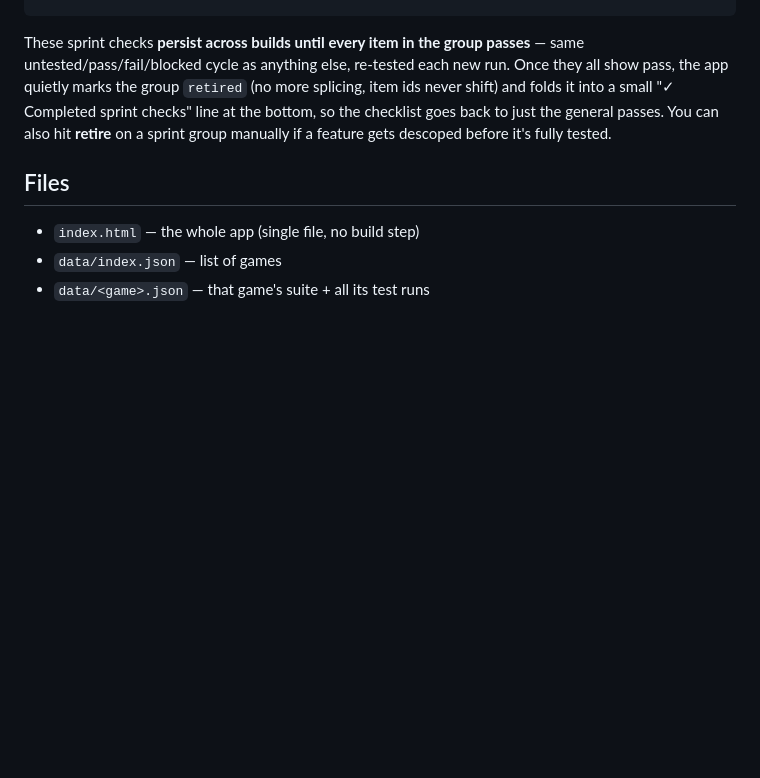
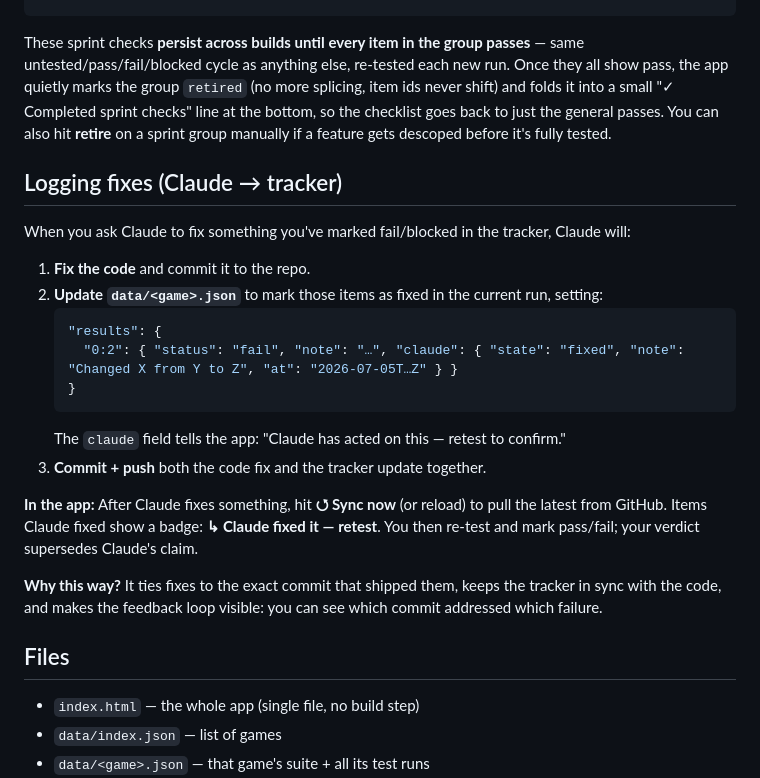
Before and after one commit to michaelnocito/playtest-tracker, a Markdown page: README.md, the part around the change. Rendered like a GitHub page; blank space fills up the shorter version.

````diff
--- a/README.md
+++ b/README.md
@@ -56,6 +56,24 @@ shift) and folds it into a small "✓ Completed sprint checks" line at the botto
 checklist goes back to just the general passes. You can also hit **retire** on a sprint
 group manually if a feature gets descoped before it's fully tested.
 
+## Logging fixes (Claude → tracker)
+
+When you ask Claude to fix something you've marked fail/blocked in the tracker, Claude will:
+
+1. **Fix the code** and commit it to the repo.
+2. **Update `data/<game>.json`** to mark those items as fixed in the current run, setting:
+   ```json
+   "results": {
+     "0:2": { "status": "fail", "note": "…", "claude": { "state": "fixed", "note": "Changed X from Y to Z", "at": "2026-07-05T…Z" } }
+   }
+   ```
+   The `claude` field tells the app: "Claude has acted on this — retest to confirm."
+3. **Commit + push** both the code fix and the tracker update together.
+
+**In the app:** After Claude fixes something, hit **⭯ Sync now** (or reload) to pull the latest from GitHub. Items Claude fixed show a badge: **↳ Claude fixed it — retest**. You then re-test and mark pass/fail; your verdict supersedes Claude's claim.
+
+**Why this way?** It ties fixes to the exact commit that shipped them, keeps the tracker in sync with the code, and makes the feedback loop visible: you can see which commit addressed which failure.
+
 ## Files
 
 - `index.html` — the whole app (single file, no build step)
````
Also changed, not shown: CLAUDE_WORKFLOW.md (added, +89 -0 lines).
